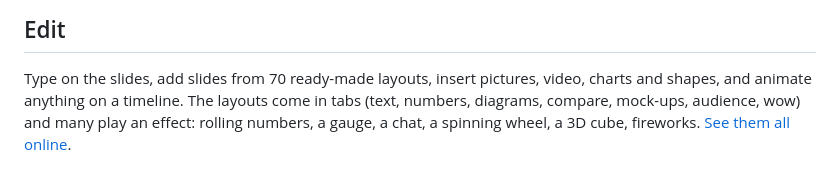
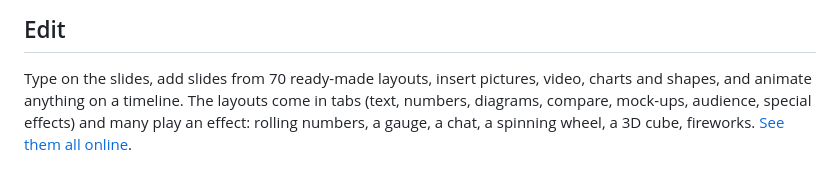
Before and after one commit to Belgian-Coder/Html-presentation-creator, a Markdown page: README.md, the part around the change. GitHub-like rendering.

```diff
--- a/README.md
+++ b/README.md
@@ -21,7 +21,7 @@ Everything is inside that one file. Make a copy for each talk.
 ## Edit
 
 Type on the slides, add slides from 70 ready-made layouts, insert pictures, video, charts and shapes, and animate
-anything on a timeline. The layouts come in tabs (text, numbers, diagrams, compare, mock-ups, audience, wow) and many
+anything on a timeline. The layouts come in tabs (text, numbers, diagrams, compare, mock-ups, audience, special effects) and many
 play an effect: rolling numbers, a gauge, a chat, a spinning wheel, a 3D cube, fireworks.
 [See them all online](https://belgian-coder.github.io/Html-presentation-creator/Presentation.html?templates=1).
 
```
Also changed, not shown: AGENTS.md (+1 -1 lines), docs/GUIDE.md (+5 -1 lines), docs/editor-add-slide.png, docs/editor-tour.png (added), 2 other files.
